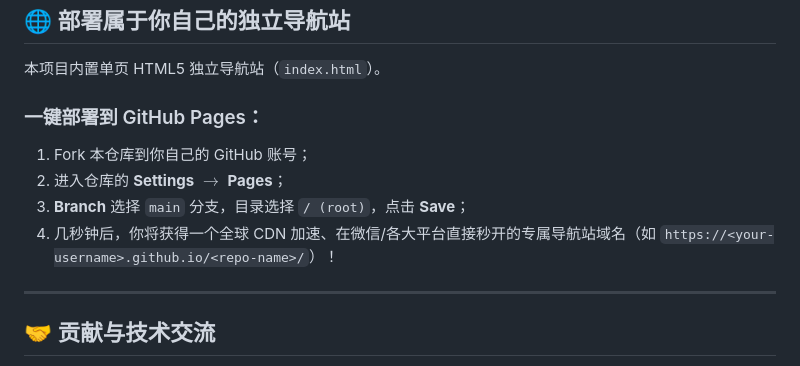
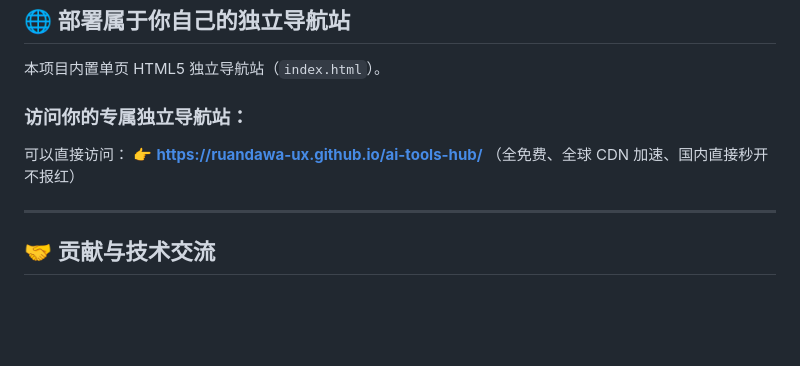
Before and after one commit to ruandawa/ai-tools-hub, a Markdown page: README.md, the part around one of its changes. Drawn GitHub-style; blank space fills up the shorter version.

Commit message:
docs: update repo and pages links for ruandawa-ux

```diff
--- a/README.md
+++ b/README.md
@@ -69,11 +69,10 @@
 
 本项目内置单页 HTML5 独立导航站（`index.html`）。
 
-### 一键部署到 GitHub Pages：
-1. Fork 本仓库到你自己的 GitHub 账号；
-2. 进入仓库的 **Settings** $\to$ **Pages**；
-3. **Branch** 选择 `main` 分支，目录选择 `/ (root)`，点击 **Save**；
-4. 几秒钟后，你将获得一个全球 CDN 加速、在微信/各大平台直接秒开的专属导航站域名（如 `https://<your-username>.github.io/<repo-name>/`）！
+### 访问你的专属独立导航站：
+可以直接访问：
+👉 **https://ruandawa-ux.github.io/ai-tools-hub/**
+（全免费、全球 CDN 加速、国内直接秒开不报红）
 
 ---
 
```
Also changed, not shown: other parts of README.md (+2 -2 lines).
